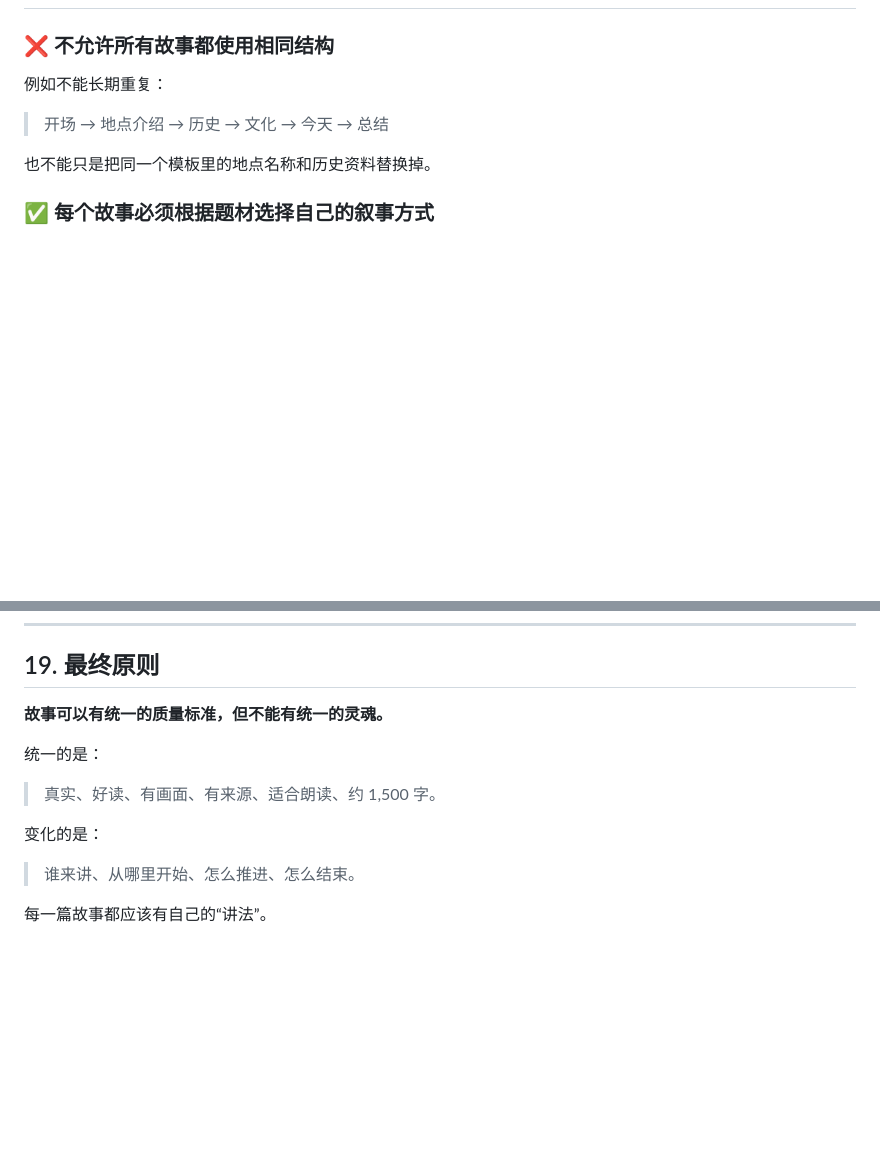
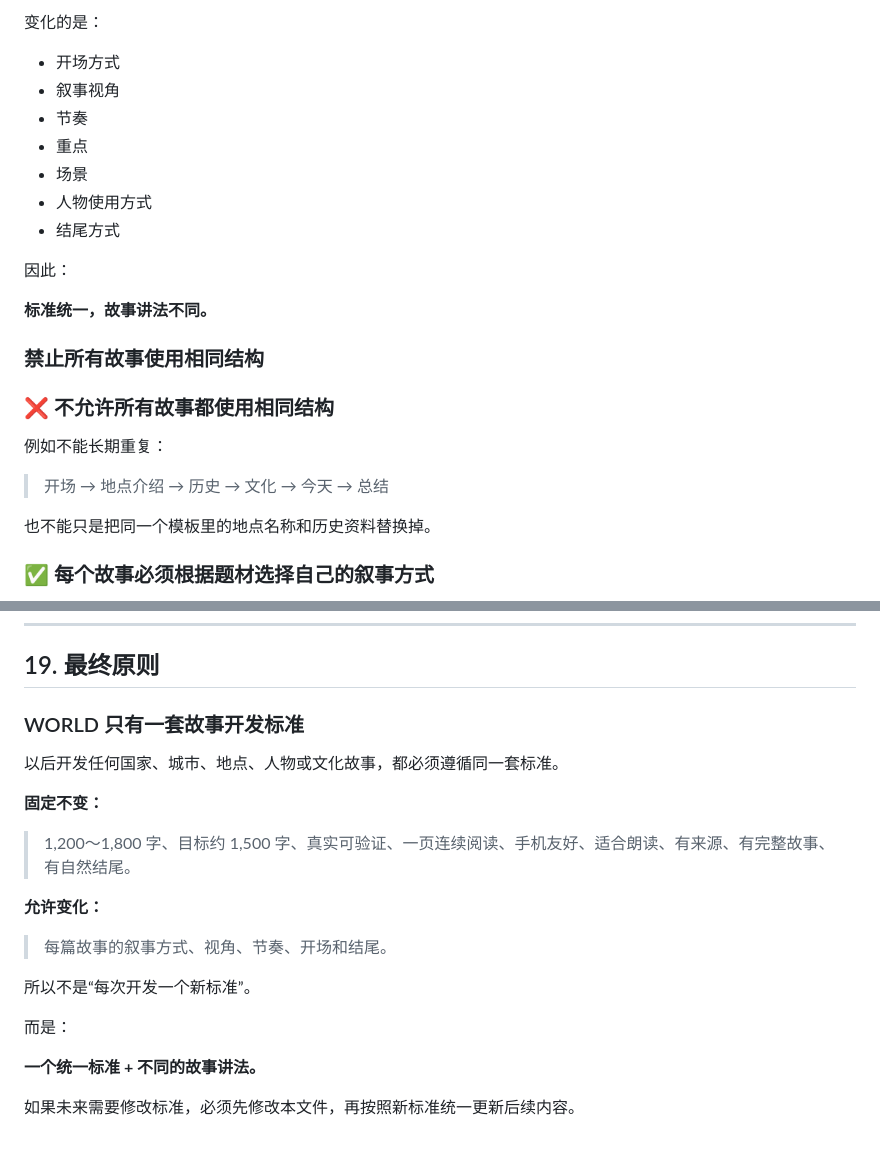
Before and after one commit to dhv5bnmfmh-cmyk/World, a Markdown page: DEVELOPMENT_RULES.md, 2 parts joined by grey strips. Drawn GitHub-style; blank space fills up the shorter version.

```diff
--- a/DEVELOPMENT_RULES.md
+++ b/DEVELOPMENT_RULES.md
@@ -32,3 +77,17 @@ WORLD 不是百科资料库，也不是把景点资料换一种说法。
+变化的是：
+- 开场方式
+- 叙事视角
+- 节奏
+- 重点
+- 场景
+- 人物使用方式
+- 结尾方式
+
+因此：
+
+**标准统一，故事讲法不同。**
+
+### 禁止所有故事使用相同结构
 
 ### ❌ 不允许所有故事都使用相同结构
 
@@ -359,14 +418,20 @@ WORLD 不是百科资料库，也不是把景点资料换一种说法。
 
 ## 19. 最终原则
 
-**故事可以有统一的质量标准，但不能有统一的灵魂。**
+### WORLD 只有一套故事开发标准
 
-统一的是：
+以后开发任何国家、城市、地点、人物或文化故事，都必须遵循同一套标准。
 
-> 真实、好读、有画面、有来源、适合朗读、约 1,500 字。
+**固定不变：**
+> 1,200～1,800 字、目标约 1,500 字、真实可验证、一页连续阅读、手机友好、适合朗读、有来源、有完整故事、有自然结尾。
 
-变化的是：
+**允许变化：**
+> 每篇故事的叙事方式、视角、节奏、开场和结尾。
 
-> 谁来讲、从哪里开始、怎么推进、怎么结束。
+所以不是“每次开发一个新标准”。
 
-每一篇故事都应该有自己的“讲法”。
+而是：
+
+**一个统一标准 + 不同的故事讲法。**
+
+如果未来需要修改标准，必须先修改本文件，再按照新标准统一更新后续内容。
```
Also changed, not shown: other parts of DEVELOPMENT_RULES.md (+56 -11 lines).
